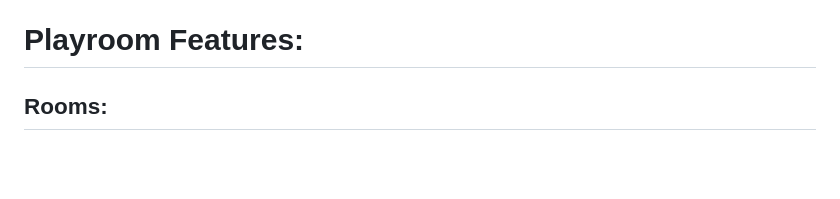
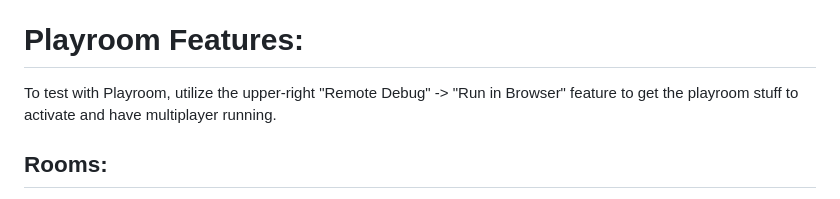
Before and after one commit to ObliteratedEntertainment/PixelGameJam2024, a Markdown page: README.md, the part around one of its changes. Rendered like a GitHub page; blank space fills up the shorter version.

Commit message:
Added comment about how to run with playroom code

```diff
--- a/README.md
+++ b/README.md
@@ -32,6 +33,9 @@ Multiplayer elements
 
 # Playroom Features:
 
+To test with Playroom, utilize the upper-right "Remote Debug" -> "Run in Browser" feature to
+get the playroom stuff to activate and have multiplayer running.
+
 ## Rooms:
 - Every Oasis is zoned as its own named room. Ie, `Oasis1_1`. The digit after the underscore is to allow overflow if the room is full to spawn a new shard for Oasis1.
 - After leaving an oasis, the player enters the zone strip between that oasis and the next. That is also its own room (ie, `Zone1_1`).
```
Also changed, not shown: other parts of README.md (+1 -0 lines).
